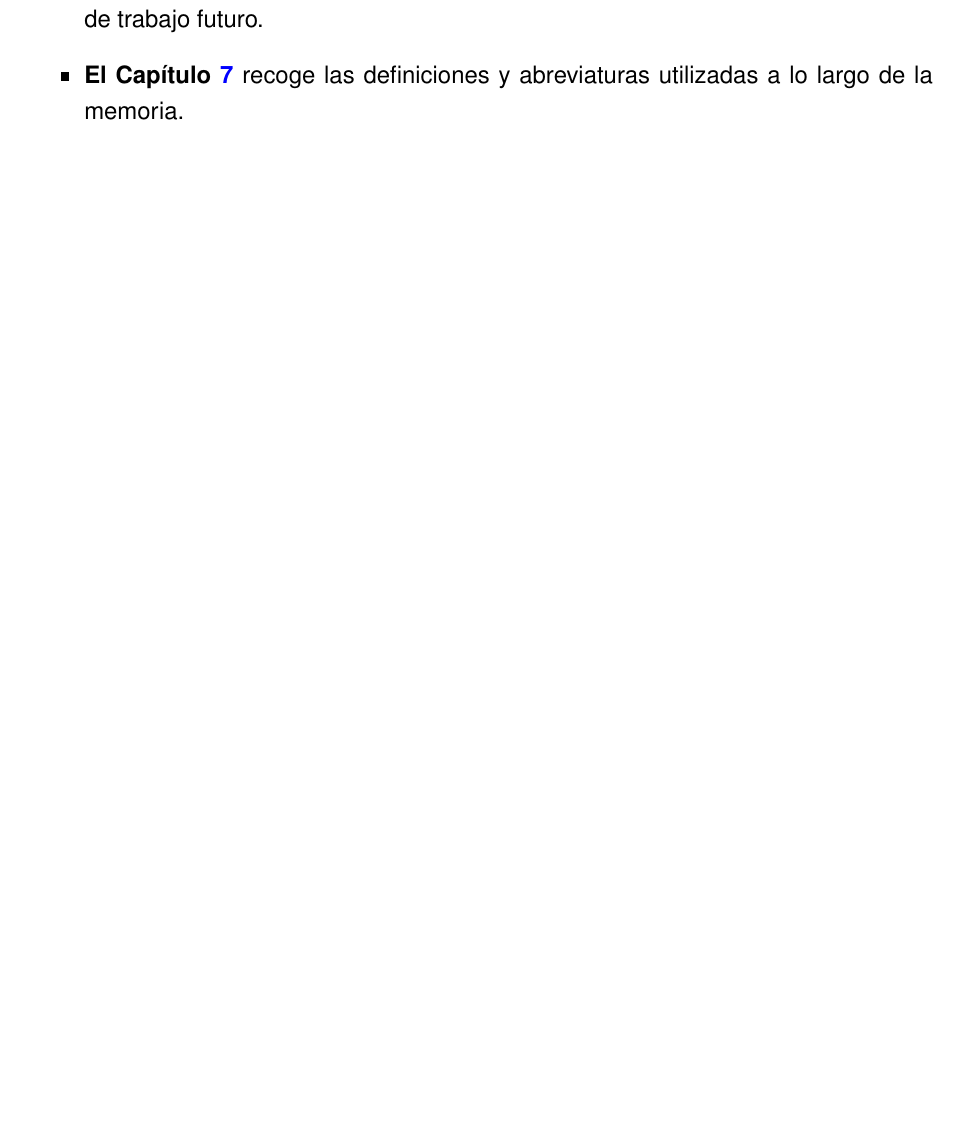
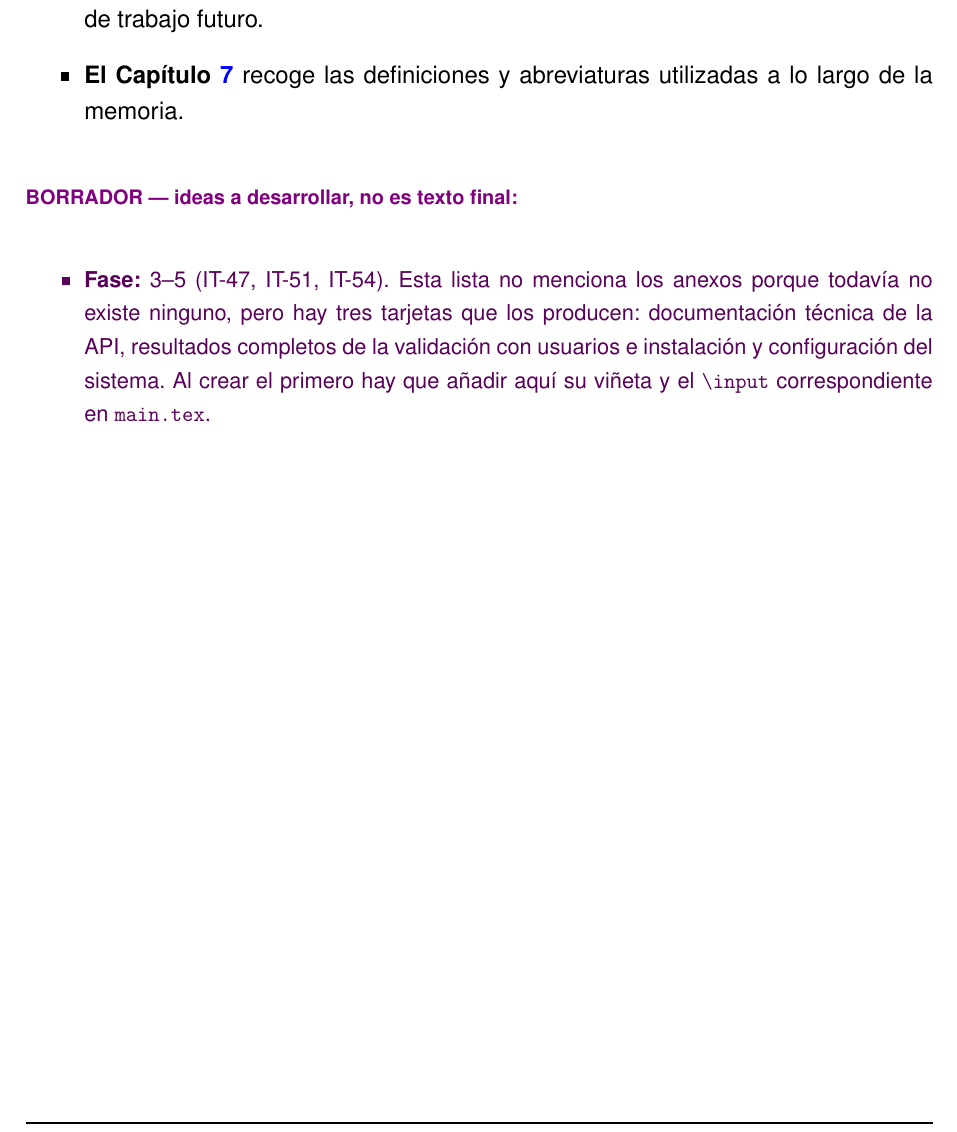
Before and after one commit to samubp10/tfg-recomendador-uja, a LaTeX document (memoria/main.tex, which reads memoria/capitulos/Introduccion.tex): part of page 19 of 78, cut so that both start at the same text, the shorter picture padded with empty space. Compiled offline with pdfLaTeX.

Commit message:
docs(IT-66): marcar en borrador los anexos que faltan en la estructura
Tres tarjetas del backlog (IT-47, IT-51, IT-54) producen anexos, pero la seccion Estructura de la memoria no los anunciaba ni main.tex los incluia. Se deja el recordatorio en violeta en vez de anunciarlos ya: un anexo listado y no escrito es peor que uno no listado.

```diff
--- a/memoria/capitulos/Introduccion.tex
+++ b/memoria/capitulos/Introduccion.tex
@@ -88,3 +88,12 @@ El resto del documento se organiza de la siguiente manera:
   \item \textbf{El Capítulo~\ref{cap:conclusiones}} valora el grado de cumplimiento de los objetivos y propone líneas de trabajo futuro.
   \item \textbf{El Capítulo~\ref{cap:definiciones}} recoge las definiciones y abreviaturas utilizadas a lo largo de la memoria.
 \end{itemize}
+
+\begin{borrador}
+  \item \textbf{Fase:} 3--5 (IT-47, IT-51, IT-54). Esta lista no menciona los
+        anexos porque todavía no existe ninguno, pero hay tres tarjetas que los
+        producen: documentación técnica de la API, resultados completos de la
+        validación con usuarios e instalación y configuración del sistema. Al
+        crear el primero hay que añadir aquí su viñeta y el
+        \texttt{\textbackslash input} correspondiente en \texttt{main.tex}.
+\end{borrador}
```
